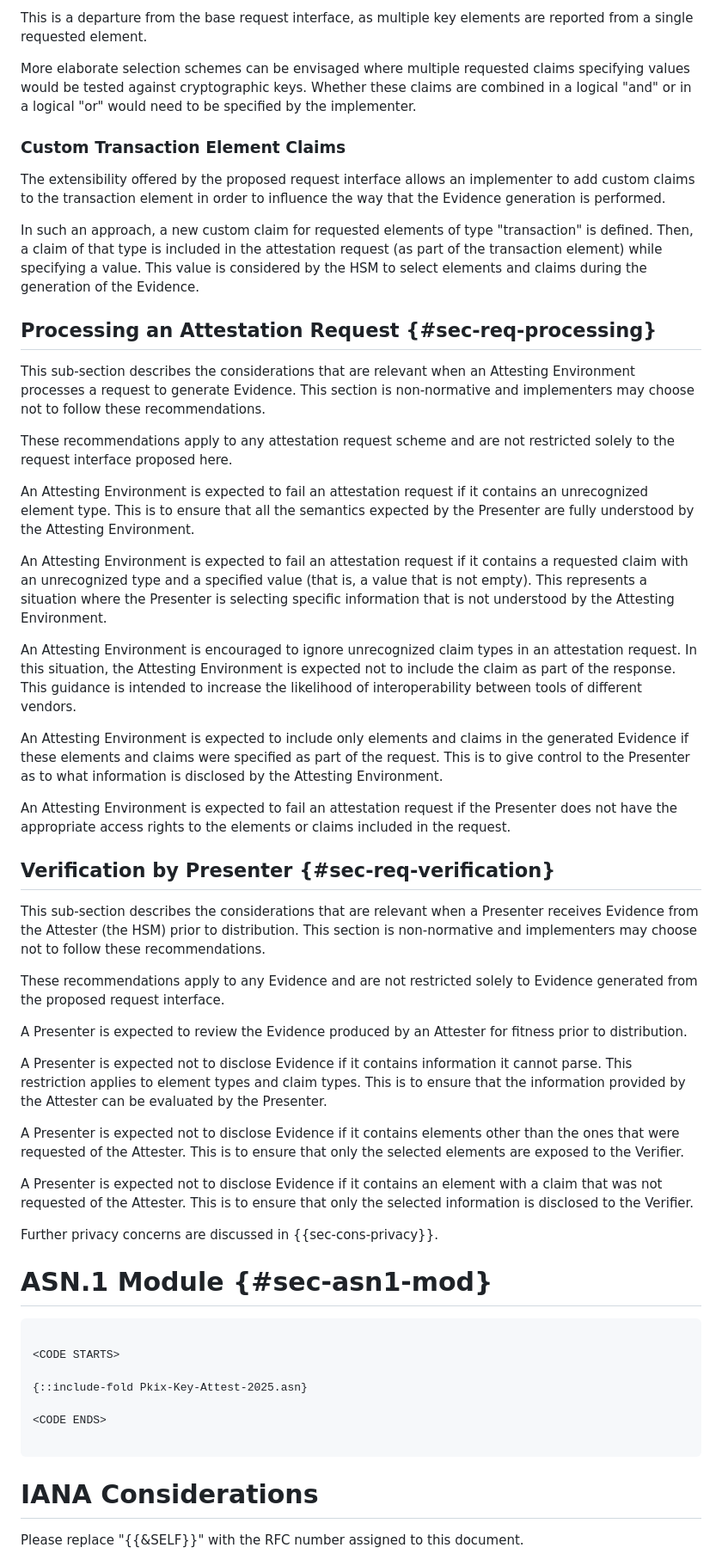
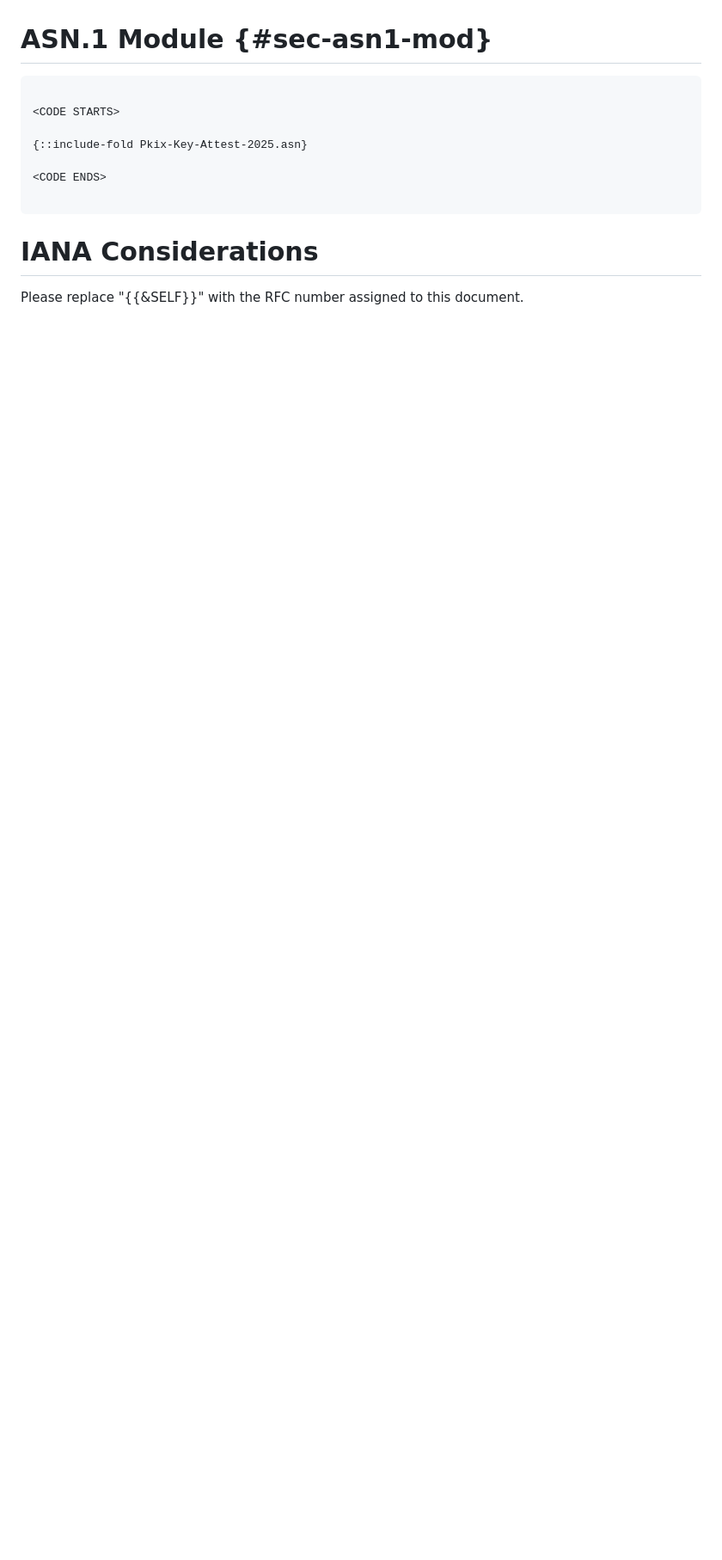
Before and after one commit to ietf-rats-wg/key-attestation, a Markdown page: draft-ietf-rats-pkix-key-attestation.md, the part around one of its changes. Shown at 86% size. Rendered like a GitHub page; blank space fills up the shorter version.

```diff
--- a/draft-ietf-rats-pkix-key-attestation.md
+++ b/draft-ietf-rats-pkix-key-attestation.md
@@ -1134,61 +1125,3 @@ keys matching the specified claim and report them in the generated Evidence.
-This is a departure from the base request interface, as multiple key elements are reported from a single requested element.
-
-More elaborate selection schemes can be envisaged where multiple requested claims specifying values would be tested against cryptographic keys.
-Whether these claims are combined in a logical "and" or in a logical "or" would need to be specified by the implementer.
-
-### Custom Transaction Element Claims
-
-The extensibility offered by the proposed request interface allows an implementer to add custom claims to the transaction element in
-order to influence the way that the Evidence generation is performed.
-
-In such an approach, a new custom claim for requested elements of type "transaction" is defined. Then, a
-claim of that type is included in the attestation request (as part of the transaction element) while specifying a value. This value
-is considered by the HSM to select elements and claims during the generation of the Evidence.
-
-## Processing an Attestation Request {#sec-req-processing}
-
-This sub-section describes the considerations that are relevant when an Attesting Environment processes a request to generate
-Evidence. This section is non-normative and implementers may choose not to follow these recommendations.
-
-These recommendations apply to any attestation request scheme and are not restricted solely to the request interface proposed
-here.
-
-An Attesting Environment is expected to fail an attestation request if it contains an unrecognized element type. This is to ensure that all the semantics expected
-by the Presenter are fully understood by the Attesting Environment.
-
-An Attesting Environment is expected to fail an attestation request if it contains a requested claim with an unrecognized type and a specified value (that is, a value that is not empty). This represents a situation where the Presenter is selecting specific information that is not understood by the Attesting Environment.
-
-An Attesting Environment is encouraged to ignore unrecognized claim types in an attestation request. In this situation, the Attesting Environment is expected not to include
-the claim as part of the response. This guidance is intended to increase the likelihood of interoperability between tools of different vendors.
-
-An Attesting Environment is expected to include only elements and claims in the generated Evidence if these elements and claims were
-specified as part of the request. This is to give control to the Presenter as to what information is disclosed by the Attesting Environment.
-
-An Attesting Environment is expected to fail an attestation request if the Presenter does not have the appropriate access rights to the elements or claims included
-in the request.
-
-## Verification by Presenter {#sec-req-verification}
-
-This sub-section describes the considerations that are relevant when a Presenter receives Evidence from the Attester (the HSM)
-prior to distribution. This section is non-normative and implementers may choose not to follow these recommendations.
-
-These recommendations apply to any Evidence and are not restricted solely to Evidence generated from the proposed request interface.
-
-A Presenter is expected to review the Evidence produced by an Attester for fitness prior to distribution.
-
-A Presenter is expected not to disclose Evidence if it contains information it
-cannot parse. This restriction applies to element types and claim types. This is
-to ensure that the information provided by the Attester can be evaluated by the
-Presenter.
-
-A Presenter is expected not to disclose Evidence if it contains elements other than the ones that were requested of the Attester. This is to ensure that only the
-selected elements are exposed to the Verifier.
-
-A Presenter is expected not to disclose Evidence if it contains an element with a claim
-that was not requested of the Attester. This is to ensure that only the selected
-information is disclosed to the Verifier.
-
-Further privacy concerns are discussed in {{sec-cons-privacy}}.
 
 
 # ASN.1 Module {#sec-asn1-mod}
```
Also changed, not shown: other parts of draft-ietf-rats-pkix-key-attestation.md (+143 -152 lines).
